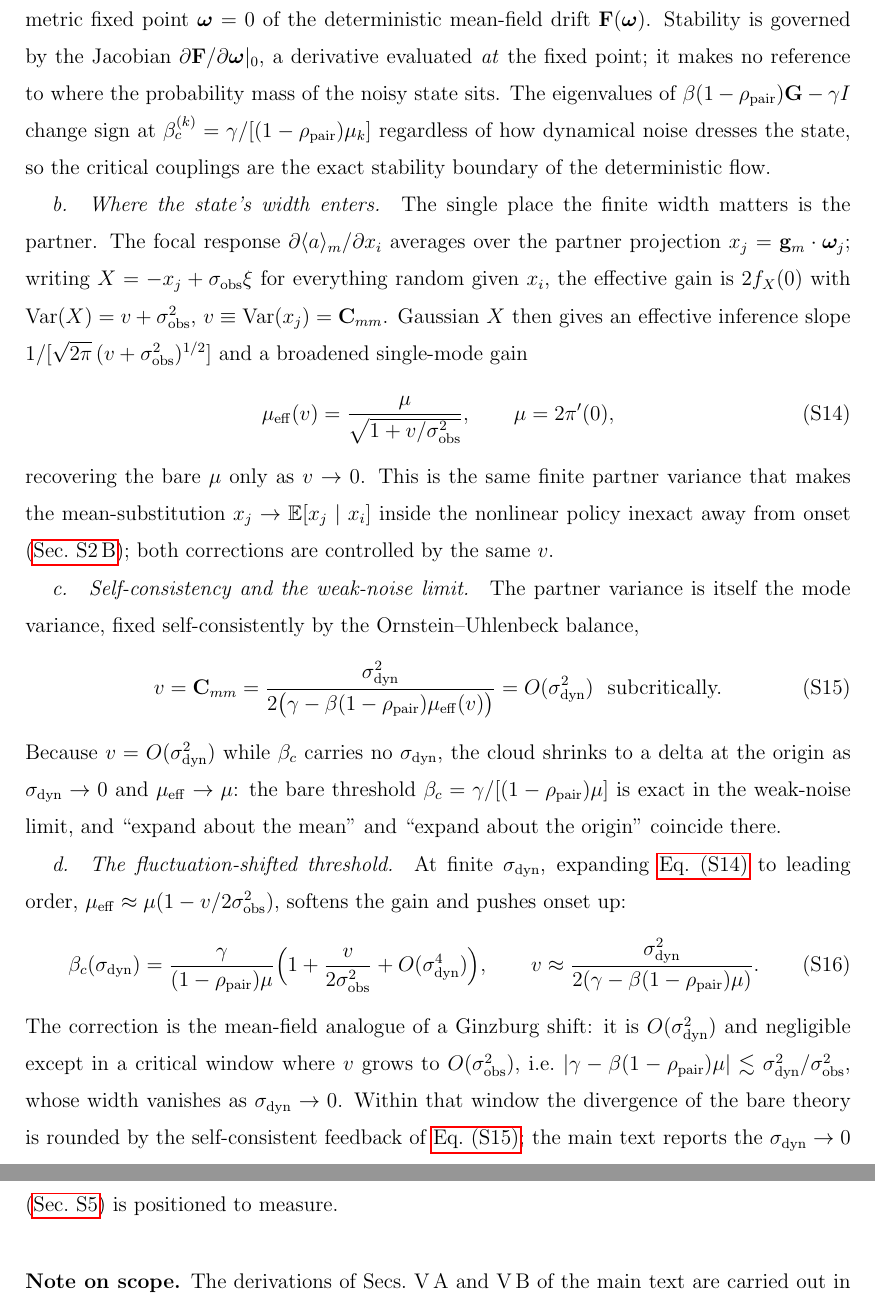
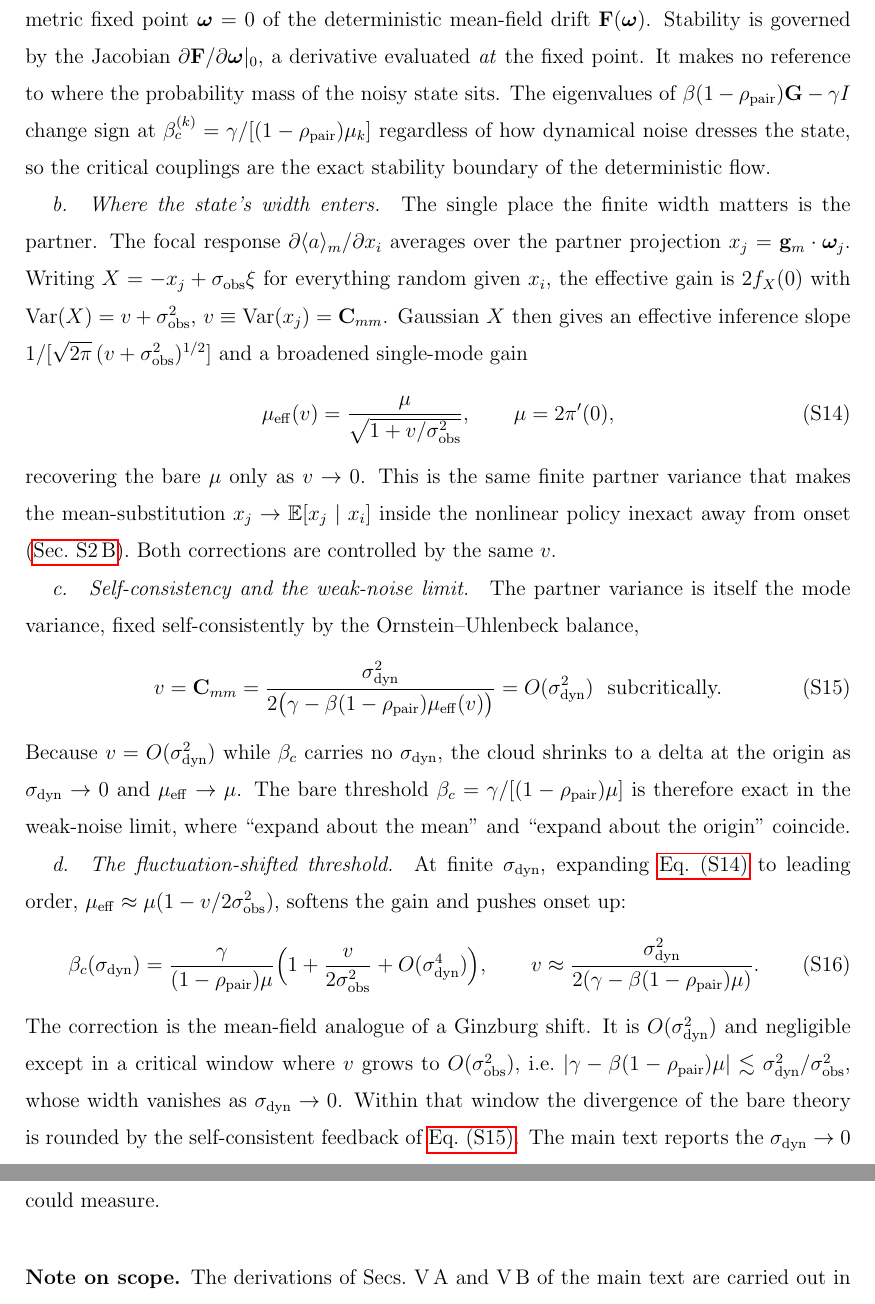
Before and after one commit to mptouzel/role_diff, a LaTeX paper (supplement.tex): two parts of pages 15 and 16 of 17, joined at a grey line, cut so that both start at the same text. Compiled offline with pdfLaTeX.

Commit message:
Style pass on Supplement S5 and S6
Five semicolon welds split, two long sentences broken, and "is positioned to
measure" -> "could measure".

Drops a wrong cross-reference: the finite-noise shift was said to be measurable
by "a full-loop simulation (Sec. S5)", but S5 is the monotonicity check for
general portfolios, not a simulation. The parenthetical is removed; the "Note
on scope" two lines below already points at the accompanying program.

Co-Authored-By: Claude Opus 5 <noreply@anthropic.com>
Claude-Session: https://claude.ai/code/session_01EZ8TuCuY25PiG9XLdLMXW7

```diff
--- a/supplement.tex
+++ b/supplement.tex
@@ -249,25 +249,25 @@ a rank-one positive-semidefinite matrix for any portfolio geometry, so the leadi
 
 The subcritical stationary state is not the point $\w=0$ but a finite-width Gaussian ensemble in which the state $\w_i$ has covariance $\C=\tfrac{\sdyn^2}{2}(\gamma I-\beta(1-\rho_{\mathrm{pair}})\G)^{-1}$. Expanding ``about $\w=0$'' is therefore justified not by concentration of the state but by two separate facts, which we set out here.
 
-\paragraph{Stability is a Jacobian property.} Ignition is the loss of linear stability of the symmetric fixed point $\w=0$ of the deterministic mean-field drift $\mathbf F(\w)$. Stability is governed by the Jacobian $\partial\mathbf F/\partial\w|_{0}$, a derivative evaluated \emph{at} the fixed point; it makes no reference to where the probability mass of the noisy state sits. The eigenvalues of $\beta(1-\rho_{\mathrm{pair}})\G-\gamma I$ change sign at $\beta_c^{(k)}=\gamma/[(1-\rho_{\mathrm{pair}})\mu_k]$ regardless of how dynamical noise dresses the state, so the critical couplings are the exact stability boundary of the deterministic flow.
+\paragraph{Stability is a Jacobian property.} Ignition is the loss of linear stability of the symmetric fixed point $\w=0$ of the deterministic mean-field drift $\mathbf F(\w)$. Stability is governed by the Jacobian $\partial\mathbf F/\partial\w|_{0}$, a derivative evaluated \emph{at} the fixed point. It makes no reference to where the probability mass of the noisy state sits. The eigenvalues of $\beta(1-\rho_{\mathrm{pair}})\G-\gamma I$ change sign at $\beta_c^{(k)}=\gamma/[(1-\rho_{\mathrm{pair}})\mu_k]$ regardless of how dynamical noise dresses the state, so the critical couplings are the exact stability boundary of the deterministic flow.
 
-\paragraph{Where the state's width enters.} The single place the finite width matters is the partner. The focal response $\partial\langle a\rangle_m/\partial x_i$ averages over the partner projection $x_j=\g_m\cdot\w_j$; writing $X=-x_j+\sobs\xi$ for everything random given $x_i$, the effective gain is $2f_X(0)$ with $\mathrm{Var}(X)=v+\sobs^2$, $v\equiv\mathrm{Var}(x_j)=\C_{mm}$. Gaussian $X$ then gives an effective inference slope $1/[\sqrt{2\pi}\,(v+\sobs^2)^{1/2}]$ and a broadened single-mode gain
+\paragraph{Where the state's width enters.} The single place the finite width matters is the partner. The focal response $\partial\langle a\rangle_m/\partial x_i$ averages over the partner projection $x_j=\g_m\cdot\w_j$. Writing $X=-x_j+\sobs\xi$ for everything random given $x_i$, the effective gain is $2f_X(0)$ with $\mathrm{Var}(X)=v+\sobs^2$, $v\equiv\mathrm{Var}(x_j)=\C_{mm}$. Gaussian $X$ then gives an effective inference slope $1/[\sqrt{2\pi}\,(v+\sobs^2)^{1/2}]$ and a broadened single-mode gain
 \begin{equation}\label{SM-eq:sm-mueff}
 \mu_{\mathrm{eff}}(v)=\frac{\mu}{\sqrt{1+v/\sobs^2}},\qquad \mu=2\pi'(0),
 \end{equation}
-recovering the bare $\mu$ only as $v\to0$. This is the same finite partner variance that makes the mean-substitution $x_j\to\mathbb E[x_j\mid x_i]$ inside the nonlinear policy inexact away from onset (\cref{sm:pairing-rho}); both corrections are controlled by the same $v$.
+recovering the bare $\mu$ only as $v\to0$. This is the same finite partner variance that makes the mean-substitution $x_j\to\mathbb E[x_j\mid x_i]$ inside the nonlinear policy inexact away from onset (\cref{sm:pairing-rho}). Both corrections are controlled by the same $v$.
 
 \paragraph{Self-consistency and the weak-noise limit.} The partner variance is itself the mode variance, fixed self-consistently by the Ornstein--Uhlenbeck balance,
 \begin{equation}\label{SM-eq:sm-vselfcon}
 v=\C_{mm}=\frac{\sdyn^2}{2\bigl(\gamma-\beta(1-\rho_{\mathrm{pair}})\mu_{\mathrm{eff}}(v)\bigr)}=O(\sdyn^2)\ \ \text{subcritically.}
 \end{equation}
-Because $v=O(\sdyn^2)$ while $\beta_c$ carries no $\sdyn$, the cloud shrinks to a delta at the origin as $\sdyn\to0$ and $\mu_{\mathrm{eff}}\to\mu$: the bare threshold $\beta_c=\gamma/[(1-\rho_{\mathrm{pair}})\mu]$ is exact in the weak-noise limit, and ``expand about the mean'' and ``expand about the origin'' coincide there.
+Because $v=O(\sdyn^2)$ while $\beta_c$ carries no $\sdyn$, the cloud shrinks to a delta at the origin as $\sdyn\to0$ and $\mu_{\mathrm{eff}}\to\mu$. The bare threshold $\beta_c=\gamma/[(1-\rho_{\mathrm{pair}})\mu]$ is therefore exact in the weak-noise limit, where ``expand about the mean'' and ``expand about the origin'' coincide.
 
 \paragraph{The fluctuation-shifted threshold.} At finite $\sdyn$, expanding \cref{SM-eq:sm-mueff} to leading order, $\mu_{\mathrm{eff}}\approx\mu(1-v/2\sobs^2)$, softens the gain and pushes onset up:
 \begin{equation}\label{SM-eq:sm-shift}
 \beta_c(\sdyn)=\frac{\gamma}{(1-\rho_{\mathrm{pair}})\mu}\Bigl(1+\frac{v}{2\sobs^2}+O(\sdyn^4)\Bigr),\qquad v\approx\frac{\sdyn^2}{2(\gamma-\beta(1-\rho_{\mathrm{pair}})\mu)}.
 \end{equation}
-The correction is the mean-field analogue of a Ginzburg shift: it is $O(\sdyn^2)$ and negligible except in a critical window where $v$ grows to $O(\sobs^2)$, i.e.\ $|\gamma-\beta(1-\rho_{\mathrm{pair}})\mu|\lesssim\sdyn^2/\sobs^2$, whose width vanishes as $\sdyn\to0$. Within that window the divergence of the bare theory is rounded by the self-consistent feedback of \cref{SM-eq:sm-vselfcon}; the main text reports the $\sdyn\to0$ value, and the finite-noise shift and rounding are among the quantities a full-loop simulation (\cref{sm:monotone}) is positioned to measure.
+The correction is the mean-field analogue of a Ginzburg shift. It is $O(\sdyn^2)$ and negligible except in a critical window where $v$ grows to $O(\sobs^2)$, i.e.\ $|\gamma-\beta(1-\rho_{\mathrm{pair}})\mu|\lesssim\sdyn^2/\sobs^2$, whose width vanishes as $\sdyn\to0$. Within that window the divergence of the bare theory is rounded by the self-consistent feedback of \cref{SM-eq:sm-vselfcon}. The main text reports the $\sdyn\to0$ value, and the finite-noise shift and rounding are among the quantities a full-loop simulation could measure.
 
 \bigskip
 \noindent\textbf{Note on scope.} The derivations of Secs.~V\,A and V\,B of the main text are carried out in the Gaussian, near-threshold, mean-field regime, where the Isserlis reduction closes. Their extension into the thick phase (bimodal partner distributions, saturated policies, quartic-capped amplitudes), the verification of the regime crossovers of Sec.~V\,C of the main text in the microscopic parameters, and the conjecture that resource weighting widens spectral gaps are targets for the simulation program accompanying this work.
```
Also changed, not shown: supplement.pdf, supplement.tex (2 more changed lines).
